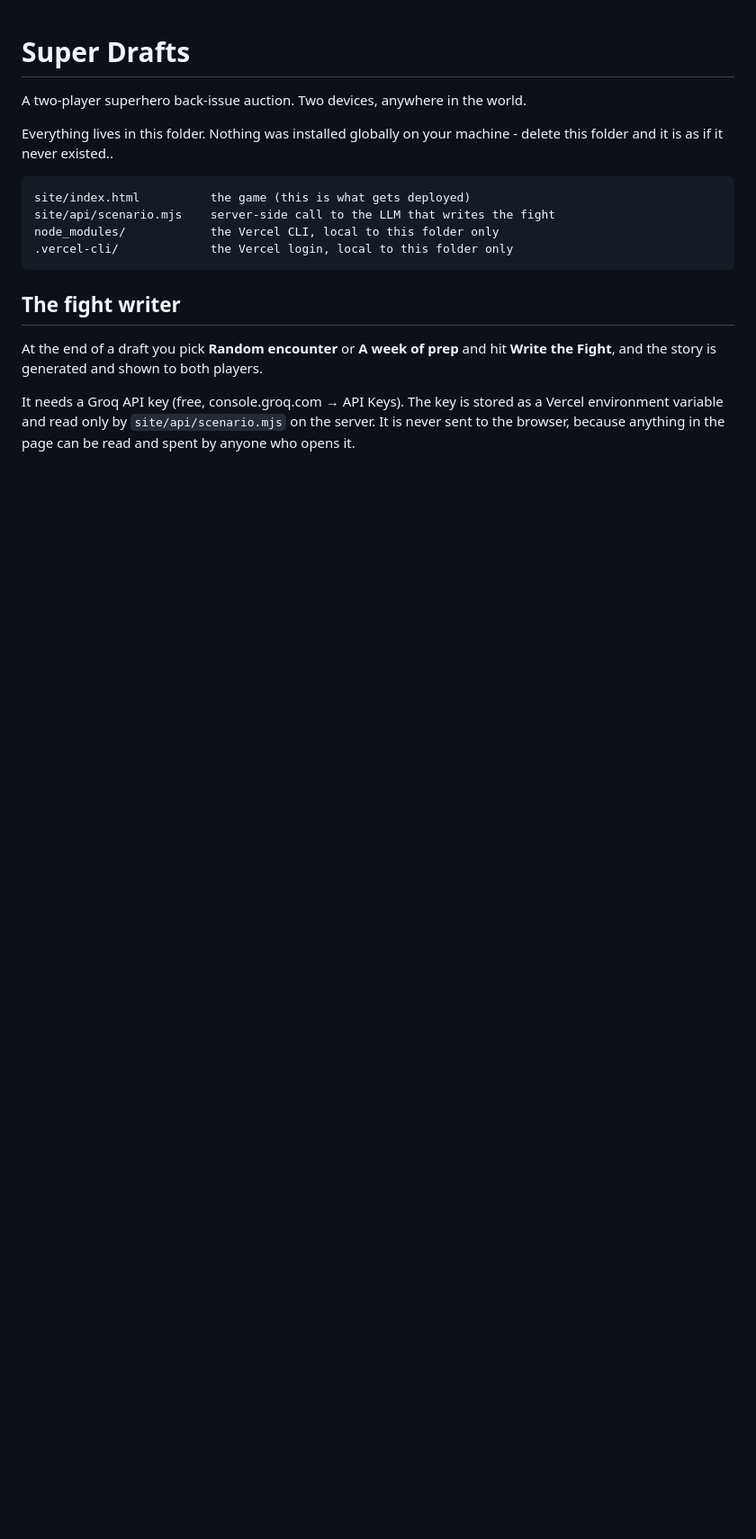
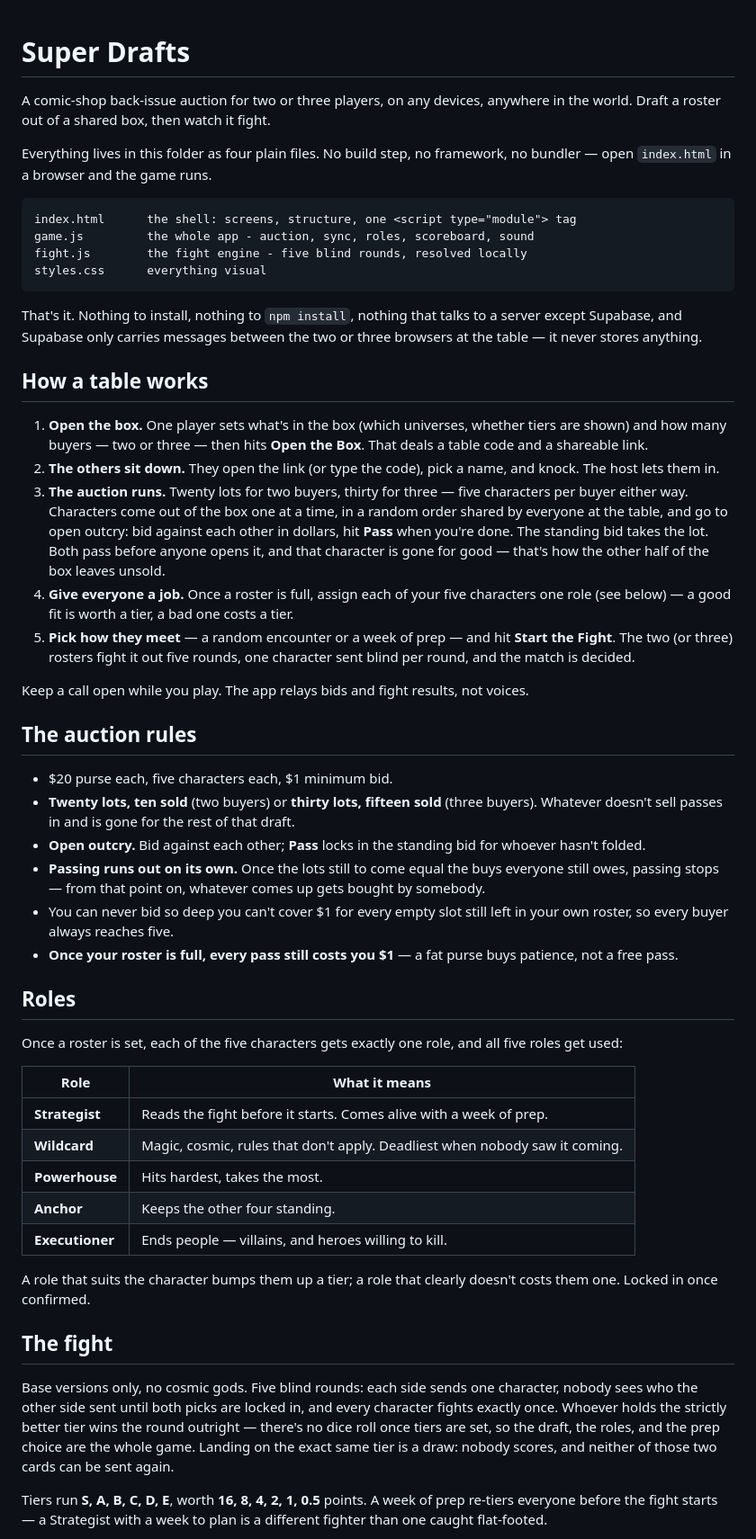
Before and after one commit to pranavbhatnagarr/superdrafts, a Markdown page: README.md, the part around one of its changes. Shown at 90% size. Drawn GitHub-style; blank space fills up the shorter version.

````diff
--- a/README.md
+++ b/README.md
@@ -1,23 +1,89 @@
 # Super Drafts
 
-A two-player superhero back-issue auction. Two devices, anywhere in the world.
+A comic-shop back-issue auction for two or three players, on any devices, anywhere
+in the world. Draft a roster out of a shared box, then watch it fight.
 
-Everything lives in this folder. Nothing was installed globally on your machine -
-delete this folder and it is as if it never existed..
+Everything lives in this folder as four plain files. No build step, no
+framework, no bundler — open `index.html` in a browser and the game runs.
 
 ```
-site/index.html          the game (this is what gets deployed)
-site/api/scenario.mjs    server-side call to the LLM that writes the fight
-node_modules/            the Vercel CLI, local to this folder only
-.vercel-cli/             the Vercel login, local to this folder only
+index.html      the shell: screens, structure, one <script type="module"> tag
+game.js         the whole app - auction, sync, roles, scoreboard, sound
+fight.js        the fight engine - five blind rounds, resolved locally
+styles.css      everything visual
 ```
 
-## The fight writer
+That's it. Nothing to install, nothing to `npm install`, nothing that talks to
+a server except Supabase, and Supabase only carries messages between the two
+or three browsers at the table — it never stores anything.
 
-At the end of a draft you pick **Random encounter** or **A week of prep** and hit
-**Write the Fight**, and the story is generated and shown to both players.
+## How a table works
 
-It needs a Groq API key (free, console.groq.com → API Keys). The key is stored
-as a Vercel environment variable and read only by `site/api/scenario.mjs` on the
-server. It is never sent to the browser, because anything in the page can be read
-and spent by anyone who opens it.
+1. **Open the box.** One player sets what's in the box (which universes,
+   whether tiers are shown) and how many buyers — two or three — then hits
+   **Open the Box**. That deals a table code and a shareable link.
+2. **The others sit down.** They open the link (or type the code), pick a
+   name, and knock. The host lets them in.
+3. **The auction runs.** Twenty lots for two buyers, thirty for three — five
+   characters per buyer either way. Characters come out of the box one at a
+   time, in a random order shared by everyone at the table, and go to open
+   outcry: bid against each other in dollars, hit **Pass** when you're done.
+   The standing bid takes the lot. Both pass before anyone opens it, and that
+   character is gone for good — that's how the other half of the box leaves
+   unsold.
+4. **Give everyone a job.** Once a roster is full, assign each of your five
+   characters one role (see below) — a good fit is worth a tier, a bad one
+   costs a tier.
+5. **Pick how they meet** — a random encounter or a week of prep — and hit
+   **Start the Fight**. The two (or three) rosters fight it out five rounds,
+   one character sent blind per round, and the match is decided.
+
+Keep a call open while you play. The app relays bids and fight results, not
+voices.
+
+## The auction rules
+
+- $20 purse each, five characters each, $1 minimum bid.
+- **Twenty lots, ten sold** (two buyers) or **thirty lots, fifteen sold**
+  (three buyers). Whatever doesn't sell passes in and is gone for the rest
+  of that draft.
+- **Open outcry.** Bid against each other; **Pass** locks in the standing bid
+  for whoever hasn't folded.
+- **Passing runs out on its own.** Once the lots still to come equal the buys
+  everyone still owes, passing stops — from that point on, whatever comes up
+  gets bought by somebody.
+- You can never bid so deep you can't cover $1 for every empty slot still
+  left in your own roster, so every buyer always reaches five.
+- **Once your roster is full, every pass still costs you $1** — a fat purse
+  buys patience, not a free pass.
+
+## Roles
+
+Once a roster is set, each of the five characters gets exactly one role, and
+all five roles get used:
+
+| Role | What it means |
+|---|---|
+| **Strategist** | Reads the fight before it starts. Comes alive with a week of prep. |
+| **Wildcard** | Magic, cosmic, rules that don't apply. Deadliest when nobody saw it coming. |
+| **Powerhouse** | Hits hardest, takes the most. |
+| **Anchor** | Keeps the other four standing. |
+| **Executioner** | Ends people — villains, and heroes willing to kill. |
+
+A role that suits the character bumps them up a tier; a role that clearly
+doesn't costs them one. Locked in once confirmed.
+
+## The fight
+
+Base versions only, no cosmic gods. Five blind rounds: each side sends one
+character, nobody sees who the other side sent until both picks are locked
+in, and every character fights exactly once. Whoever holds the strictly
+better tier wins the round outright — there's no dice roll once tiers are
+set, so the draft, the roles, and the prep choice are the whole game.
+Landing on the exact same tier is a draw: nobody scores, and neither of
+those two cards can be sent again.
+
+Tiers run **S, A, B, C, D, E**, worth **16, 8, 4, 2, 1, 0.5** points. A week
+of prep re-tiers everyone before the fight starts — a Strategist with a week
+to plan is a different fighter than one caught flat-footed.
+
````
Also changed, not shown: other parts of README.md (+52 -81 lines).
